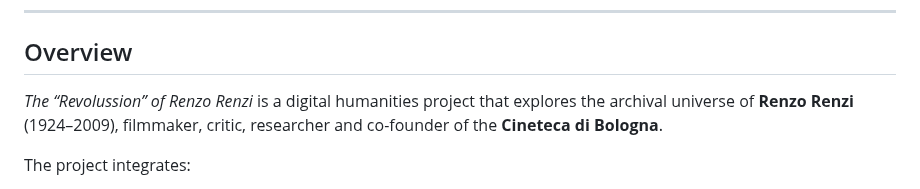
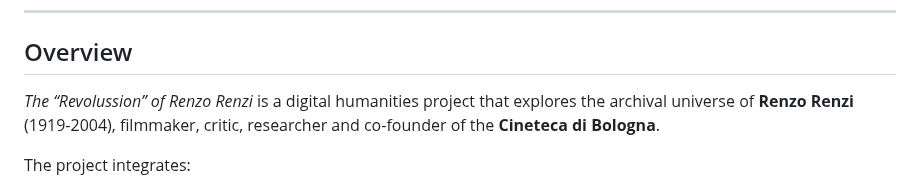
Before and after one commit to CineFiles25/TheRevolussionOfRenzoRenzi, a Markdown page: README.md, the part around the change. Drawn GitHub-style.

```diff
--- a/README.md
+++ b/README.md
@@ -6,7 +6,7 @@
 
 ## Overview
 
-*The “Revolussion” of Renzo Renzi* is a digital humanities project that explores the archival universe of **Renzo Renzi** (1924–2009), filmmaker, critic, researcher and co-founder of the **Cineteca di Bologna**.
+*The “Revolussion” of Renzo Renzi* is a digital humanities project that explores the archival universe of **Renzo Renzi** (1919-2004), filmmaker, critic, researcher and co-founder of the **Cineteca di Bologna**.
 
 The project integrates:
 
```
